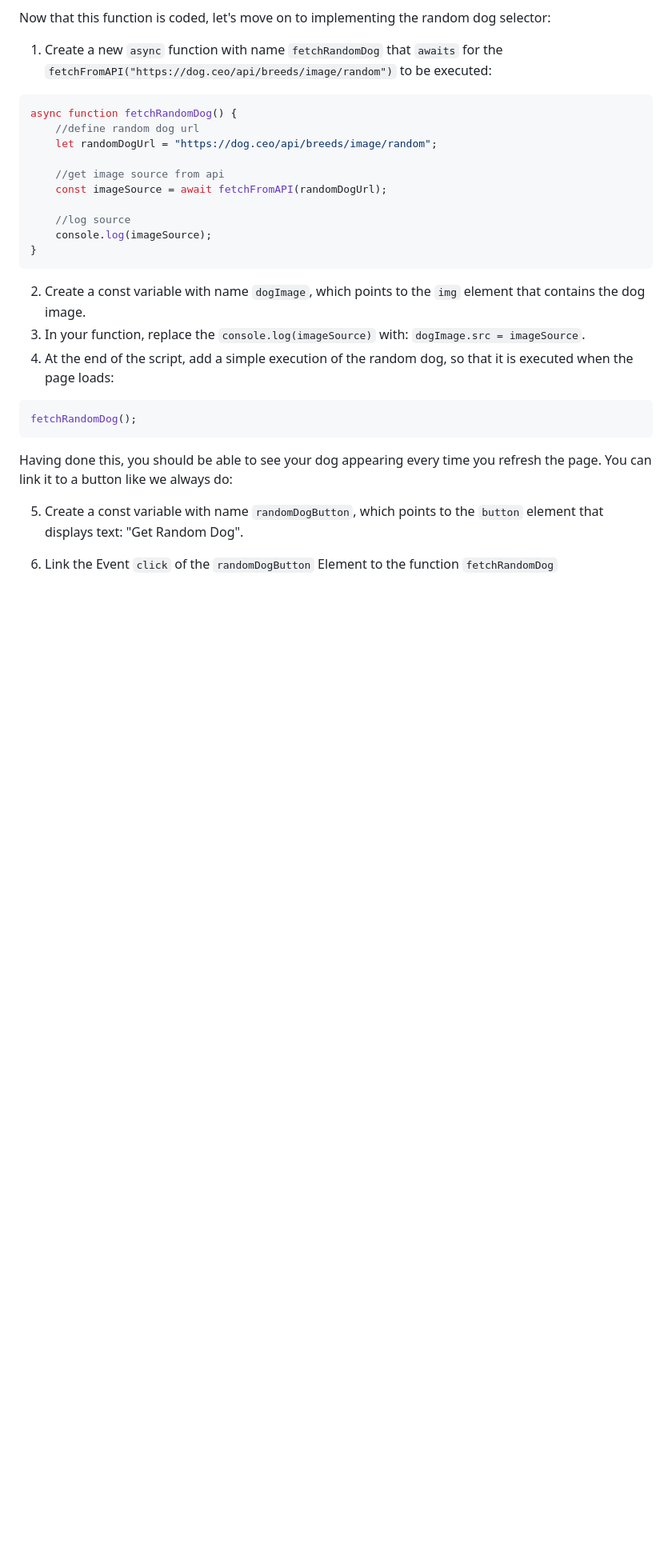
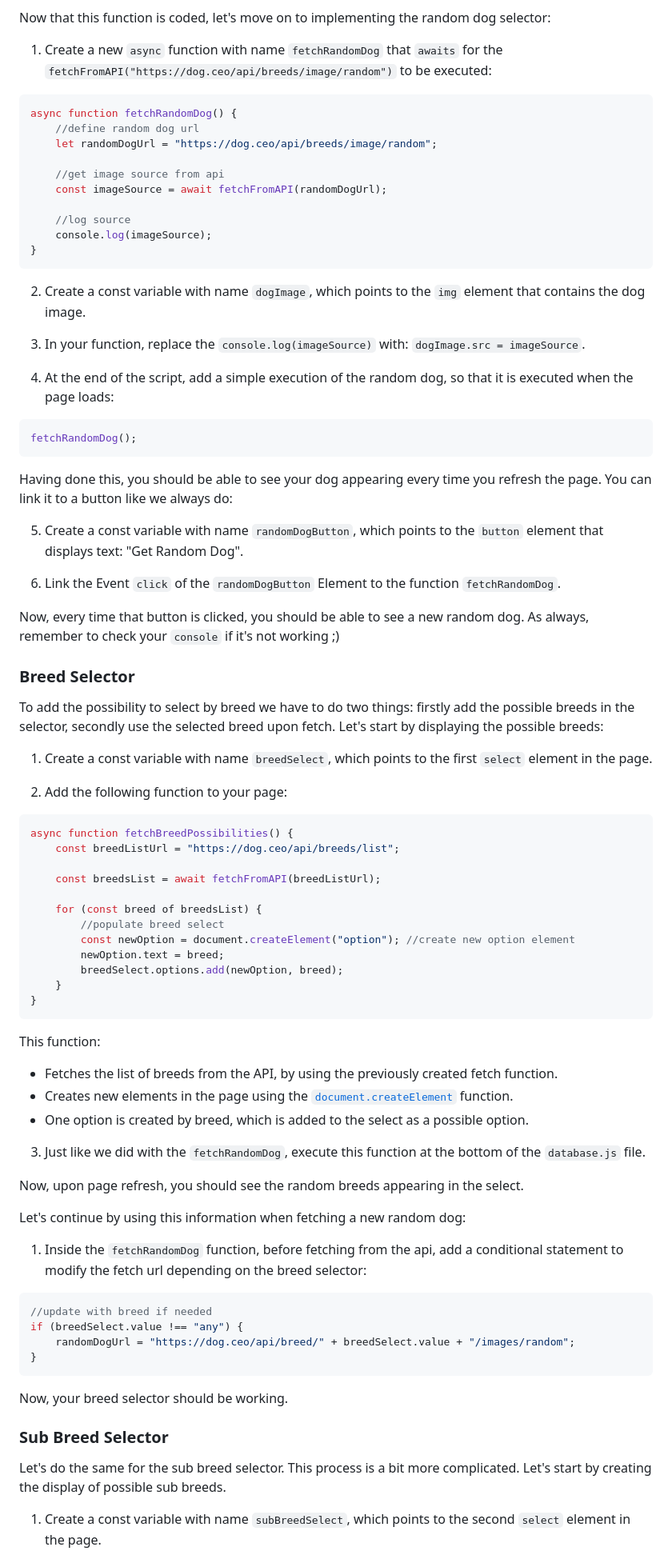
Before and after one commit to DianaVallverdu-NUA/BSC1a-data_fetch, a Markdown page: Readme.md, the part around one of its changes. Shown at 80% size. GitHub-like rendering; blank space fills up the shorter version.

````diff
--- a/Readme.md
+++ b/Readme.md
@@ -82,8 +83,11 @@ async function fetchRandomDog() {
 ```
 
 2. Create a const variable with name `dogImage`, which points to the `img` element that contains the dog image.
+
 3. In your function, replace the `console.log(imageSource)` with: `dogImage.src = imageSource`.
+
 4. At the end of the script, add a simple execution of the random dog, so that it is executed when the page loads:
+
 ```JS
 fetchRandomDog();
 ```
@@ -92,4 +96,59 @@ Having done this, you should be able to see your dog appearing every time you re
 
 5. Create a const variable with name `randomDogButton`, which points to the `button` element that displays text: "Get Random Dog".
 
-6. Link the Event `click` of the `randomDogButton` Element to the function `fetchRandomDog`
+6. Link the Event `click` of the `randomDogButton` Element to the function `fetchRandomDog`.
+
+Now, every time that button is clicked, you should be able to see a new random dog. As always, remember to check your `console` if it's not working ;)
+
+### Breed Selector
+
+To add the possibility to select by breed we have to do two things: firstly add the possible breeds in the selector, secondly use the selected breed upon fetch. Let's start by displaying the possible breeds:
+
+1. Create a const variable with name `breedSelect`, which points to the first `select` element in the page.
+
+2. Add the following function to your page:
+
+```JS
+async function fetchBreedPossibilities() {
+    const breedListUrl = "https://dog.ceo/api/breeds/list";
+
+    const breedsList = await fetchFromAPI(breedListUrl);
+
+    for (const breed of breedsList) {
+        //populate breed select
+        const newOption = document.createElement("option"); //create new option element
+        newOption.text = breed;
+        breedSelect.options.add(newOption, breed);
+    }
+}
+```
+
+This function:
+
+- Fetches the list of breeds from the API, by using the previously created fetch function.
+- Creates new elements in the page using the [`document.createElement`](https://developer.mozilla.org/en-US/docs/Web/API/Document/createElement) function.
+- One option is created by breed, which is added to the select as a possible option.
+
+3. Just like we did with the `fetchRandomDog`, execute this function at the bottom of the `database.js` file.
+
+Now, upon page refresh, you should see the random breeds appearing in the select.
+
+Let's continue by using this information when fetching a new random dog:
+
+1. Inside the `fetchRandomDog` function, before fetching from the api, add a conditional statement to modify the fetch url depending on the breed selector:
+
+```JS
+//update with breed if needed
+if (breedSelect.value !== "any") {
+    randomDogUrl = "https://dog.ceo/api/breed/" + breedSelect.value + "/images/random";
+}
+```
+
+Now, your breed selector should be working.
+
+### Sub Breed Selector
+
+Let's do the same for the sub breed selector. This process is a bit more complicated. Let's start by creating the display of possible sub breeds.
+
+1. Create a const variable with name `subBreedSelect`, which points to the second `select` element in the page.
+
````
Also changed, not shown: other parts of Readme.md (+52 -2 lines).
